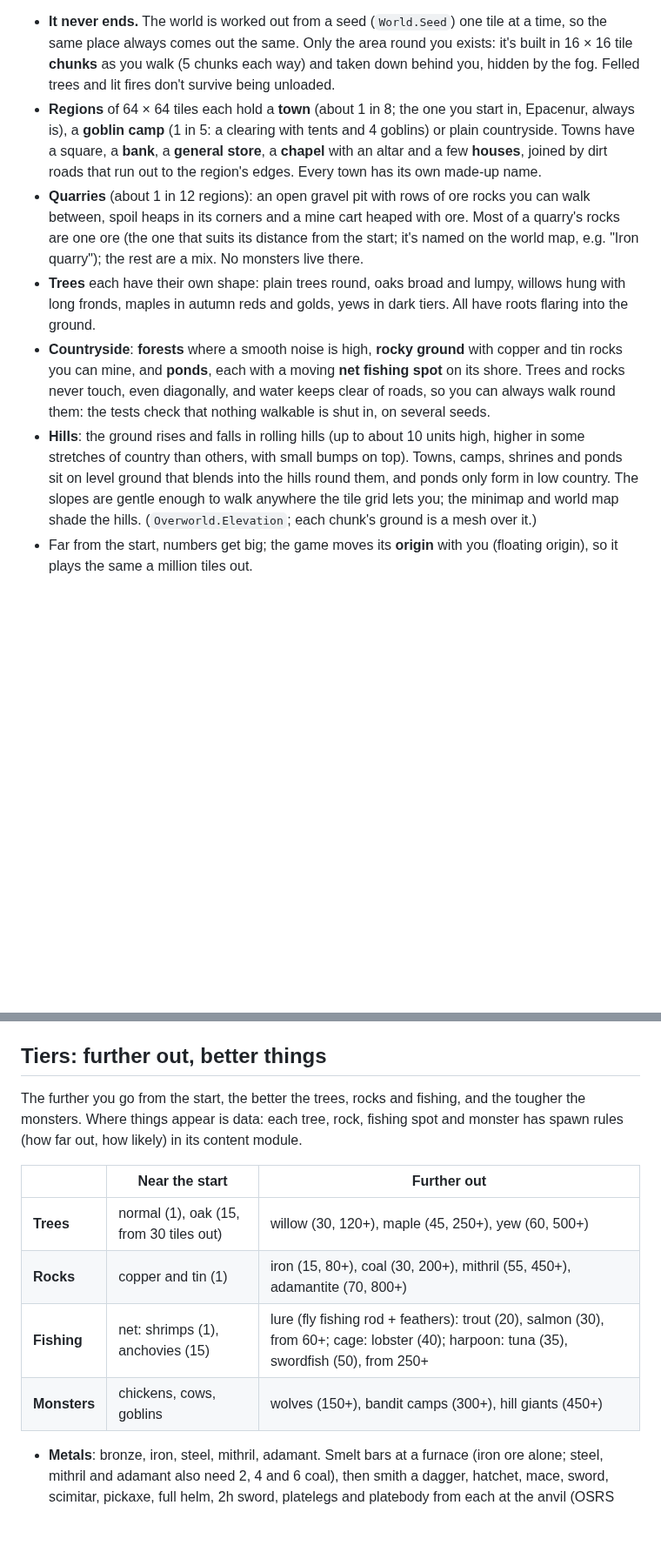
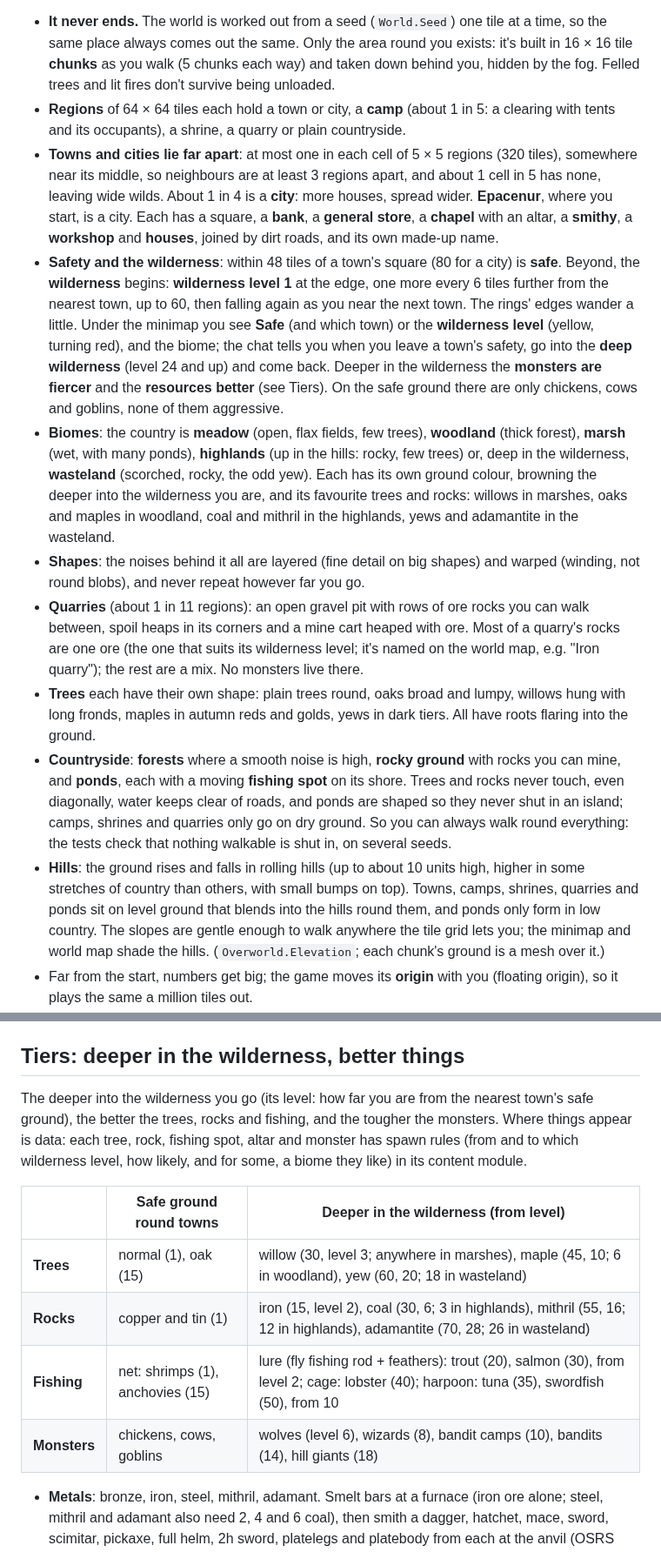
Before and after one commit to AleonSC/Epacenur, a Markdown page: README.md, 2 parts joined by grey strips. Shown at 87% size. Rendered like a GitHub page; blank space fills up the shorter version.

```diff
--- a/README.md
+++ b/README.md
@@ -81,20 +85,36 @@ other towns with their bank (yellow), general store (orange) and chapel (white),
 - **It never ends.** The world is worked out from a seed (`World.Seed`) one tile at a time, so the same place always comes out the same.
   Only the area round you exists: it's built in 16 × 16 tile **chunks** as you walk (5 chunks each way) and taken down behind you,
   hidden by the fog. Felled trees and lit fires don't survive being unloaded.
-- **Regions** of 64 × 64 tiles each hold a **town** (about 1 in 8; the one you start in, Epacenur, always is), a **goblin camp**
-  (1 in 5: a clearing with tents and 4 goblins) or plain countryside. Towns have a square, a **bank**, a **general store**, a **chapel**
-  with an altar and a few **houses**, joined by dirt roads that run out to the region's edges. Every town has its own made-up name.
-- **Quarries** (about 1 in 12 regions): an open gravel pit with rows of ore rocks you can walk between, spoil heaps in its corners
-  and a mine cart heaped with ore. Most of a quarry's rocks are one ore (the one that suits its distance from the start; it's
+- **Regions** of 64 × 64 tiles each hold a town or city, a **camp** (about 1 in 5: a clearing with tents and its occupants),
+  a shrine, a quarry or plain countryside.
+- **Towns and cities lie far apart**: at most one in each cell of 5 × 5 regions (320 tiles), somewhere near its middle, so
+  neighbours are at least 3 regions apart, and about 1 cell in 5 has none, leaving wide wilds. About 1 in 4 is a **city**: more
+  houses, spread wider. **Epacenur**, where you start, is a city. Each has a square, a **bank**, a **general store**, a **chapel**
+  with an altar, a **smithy**, a **workshop** and **houses**, joined by dirt roads, and its own made-up name.
+- **Safety and the wilderness**: within 48 tiles of a town's square (80 for a city) is **safe**. Beyond, the **wilderness**
+  begins: **wilderness level 1** at the edge, one more every 6 tiles further from the nearest town, up to 60, then falling again
+  as you near the next town. The rings' edges wander a little. Under the minimap you see **Safe** (and which town) or the
+  **wilderness level** (yellow, turning red), and the biome; the chat tells you when you leave a town's safety, go into the
+  **deep wilderness** (level 24 and up) and come back. Deeper in the wilderness the **monsters are fiercer** and the **resources
+  better** (see Tiers). On the safe ground there are only chickens, cows and goblins, none of them aggressive.
+- **Biomes**: the country is **meadow** (open, flax fields, few trees), **woodland** (thick forest), **marsh** (wet, with many
+  ponds), **highlands** (up in the hills: rocky, few trees) or, deep in the wilderness, **wasteland** (scorched, rocky, the odd
+  yew). Each has its own ground colour, browning the deeper into the wilderness you are, and its favourite trees and rocks:
+  willows in marshes, oaks and maples in woodland, coal and mithril in the highlands, yews and adamantite in the wasteland.
+- **Shapes**: the noises behind it all are layered (fine detail on big shapes) and warped (winding, not round blobs), and never
+  repeat however far you go.
+- **Quarries** (about 1 in 11 regions): an open gravel pit with rows of ore rocks you can walk between, spoil heaps in its corners
+  and a mine cart heaped with ore. Most of a quarry's rocks are one ore (the one that suits its wilderness level; it's
   named on the world map, e.g. "Iron quarry"); the rest are a mix. No monsters live there.
 - **Trees** each have their own shape: plain trees round, oaks broad and lumpy, willows hung with long fronds, maples in autumn
   reds and golds, yews in dark tiers. All have roots flaring into the ground.
-- **Countryside**: **forests** where a smooth noise is high, **rocky ground** with copper and tin rocks you can mine, and **ponds**,
-  each with a moving **net fishing spot** on its shore. Trees and rocks never touch, even diagonally, and water keeps clear of roads,
-  so you can always walk round them: the tests check that nothing walkable is shut in, on several seeds.
+- **Countryside**: **forests** where a smooth noise is high, **rocky ground** with rocks you can mine, and **ponds**, each with a
+  moving **fishing spot** on its shore. Trees and rocks never touch, even diagonally, water keeps clear of roads, and ponds are
+  shaped so they never shut in an island; camps, shrines and quarries only go on dry ground. So you can always walk round
+  everything: the tests check that nothing walkable is shut in, on several seeds.
 - **Hills**: the ground rises and falls in rolling hills (up to about 10 units high, higher in some stretches of country than
-  others, with small bumps on top). Towns, camps, shrines and ponds sit on level ground that blends into the hills round them,
-  and ponds only form in low country. The slopes are gentle enough to walk anywhere the tile grid lets you; the minimap and
+  others, with small bumps on top). Towns, camps, shrines, quarries and ponds sit on level ground that blends into the hills
+  round them, and ponds only form in low country. The slopes are gentle enough to walk anywhere the tile grid lets you; the minimap and
   world map shade the hills. (`Overworld.Elevation`; each chunk's ground is a mesh over it.)
 - Far from the start, numbers get big; the game moves its **origin** with you (floating origin), so it plays the same a million tiles out.
 - **Dev tools (F1)**: **Teleport to dev plot** takes you to the dev plot, a separate small map (with its Mining, Goblins, Fishing and
@@ -206,17 +226,19 @@ so they don't take up slots.
 - A dead goblin always drops **bones**, plus **1–30 coins** (weighted towards small amounts), and respawns after 15 s.
   Its stats and drops are in `CombatModule` in `Assets/Scripts/Content/Combat`.
 
-## Tiers: further out, better things
+## Tiers: deeper in the wilderness, better things
 
-The further you go from the start, the better the trees, rocks and fishing, and the tougher the monsters. Where things
-appear is data: each tree, rock, fishing spot and monster has spawn rules (how far out, how likely) in its content module.
+The deeper into the wilderness you go (its level: how far you are from the nearest town's safe ground), the better the
+trees, rocks and fishing, and the tougher the monsters. Where things appear is data: each tree, rock, fishing spot, altar
+and monster has spawn rules (from and to which wilderness level, how likely, and for some, a biome they like) in its
+content module.
 
-| | Near the start | Further out |
+| | Safe ground round towns | Deeper in the wilderness (from level) |
 |---|---|---|
-| **Trees** | normal (1), oak (15, from 30 tiles out) | willow (30, 120+), maple (45, 250+), yew (60, 500+) |
-| **Rocks** | copper and tin (1) | iron (15, 80+), coal (30, 200+), mithril (55, 450+), adamantite (70, 800+) |
-| **Fishing** | net: shrimps (1), anchovies (15) | lure (fly fishing rod + feathers): trout (20), salmon (30), from 60+; cage: lobster (40); harpoon: tuna (35), swordfish (50), from 250+ |
-| **Monsters** | chickens, cows, goblins | wolves (150+), bandit camps (300+), hill giants (450+) |
+| **Trees** | normal (1), oak (15) | willow (30, level 3; anywhere in marshes), maple (45, 10; 6 in woodland), yew (60, 20; 18 in wasteland) |
+| **Rocks** | copper and tin (1) | iron (15, level 2), coal (30, 6; 3 in highlands), mithril (55, 16; 12 in highlands), adamantite (70, 28; 26 in wasteland) |
+| **Fishing** | net: shrimps (1), anchovies (15) | lure (fly fishing rod + feathers): trout (20), salmon (30), from level 2; cage: lobster (40); harpoon: tuna (35), swordfish (50), from 10 |
+| **Monsters** | chickens, cows, goblins | wolves (level 6), wizards (8), bandit camps (10), bandits (14), hill giants (18) |
 
 - **Metals**: bronze, iron, steel, mithril, adamant. Smelt bars at a furnace (iron ore alone; steel, mithril and adamant
   also need 2, 4 and 6 coal), then smith a dagger, hatchet, mace, sword, scimitar, pickaxe, full helm, 2h sword, platelegs
```
Also changed, not shown: other parts of README.md (+14 -8 lines), Docs/overworld-map.png, Docs/wilderness-map.png (added), 16 other files.
